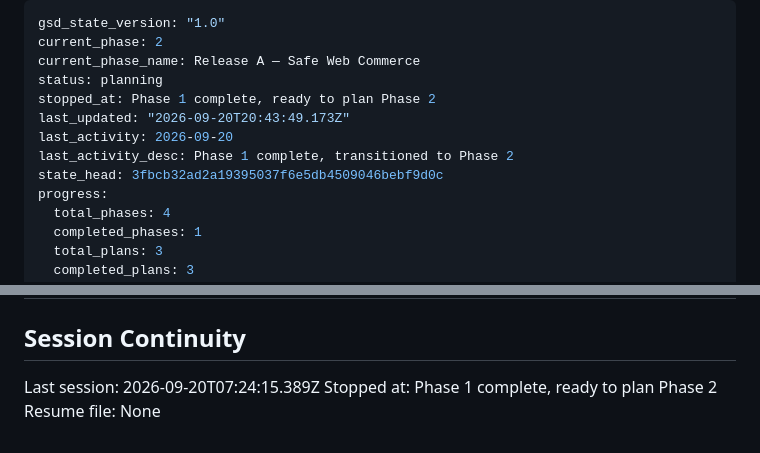
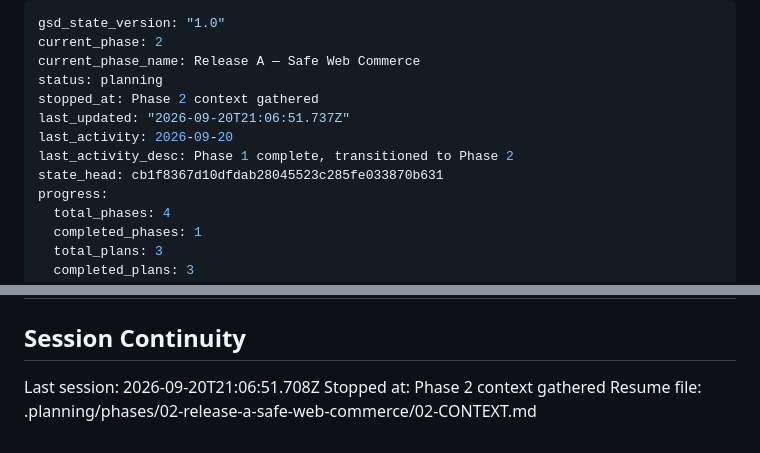
Before and after one commit to bitkarrot/gammamarkets, a Markdown page: .planning/STATE.md, 2 parts joined by grey strips. GitHub-like rendering.

Commit message:
docs(state): record phase 2 context session

```diff
--- a/.planning/STATE.md
+++ b/.planning/STATE.md
@@ -3,11 +3,11 @@ gsd_state_version: "1.0"
 current_phase: 2
 current_phase_name: Release A — Safe Web Commerce
 status: planning
-stopped_at: Phase 1 complete, ready to plan Phase 2
-last_updated: "2026-09-20T20:43:49.173Z"
+stopped_at: Phase 2 context gathered
+last_updated: "2026-09-20T21:06:51.737Z"
 last_activity: 2026-09-20
 last_activity_desc: Phase 1 complete, transitioned to Phase 2
-state_head: 3fbcb32ad2a19395037f6e5db4509046bebf9d0c
+state_head: cb1f8367d10dfdab28045523c285fe033870b631
 progress:
   total_phases: 4
   completed_phases: 1
@@ -102,6 +102,6 @@ None yet.
 
 ## Session Continuity
 
-Last session: 2026-09-20T07:24:15.389Z
-Stopped at: Phase 1 complete, ready to plan Phase 2
-Resume file: None
+Last session: 2026-09-20T21:06:51.708Z
+Stopped at: Phase 2 context gathered
+Resume file: .planning/phases/02-release-a-safe-web-commerce/02-CONTEXT.md
```
